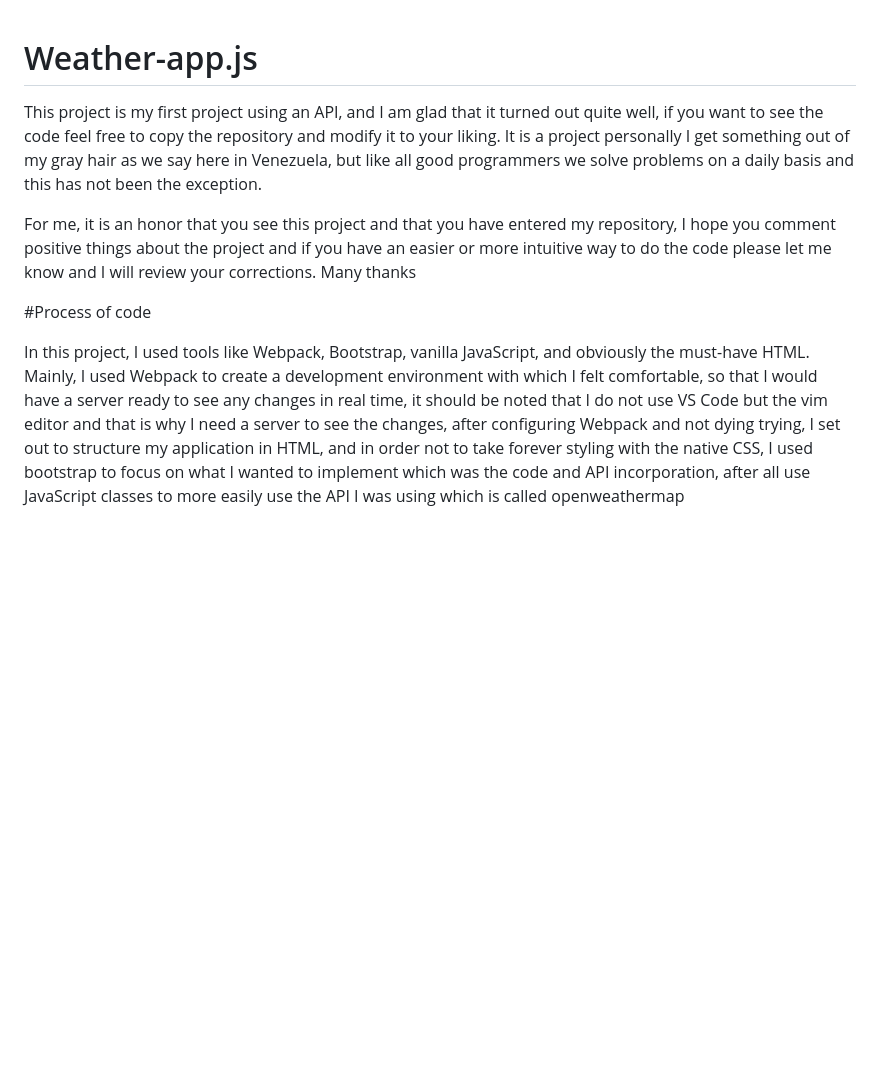
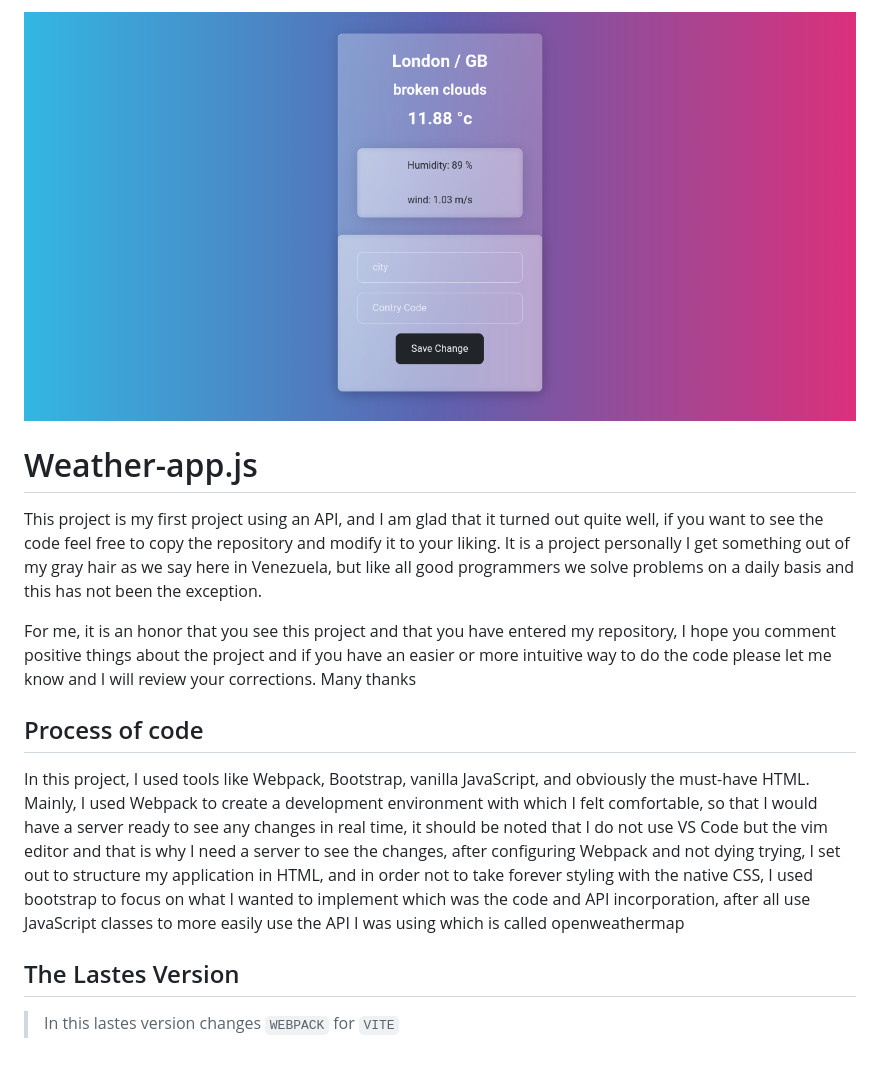
Before and after one commit to Alejocabeza/weather-app-js, a Markdown page: README.md, the part around the change. GitHub-like rendering; pictures changed too: public/image.png (added); blank space fills up the shorter version.

Commit message:
changes of webpack for vite

```diff
--- a/README.md
+++ b/README.md
@@ -1,9 +1,15 @@
+<img src='./public/image.png'/>
+
 # Weather-app.js
 
 This project is my first project using an API, and I am glad that it turned out quite well, if you want to see the code feel free to copy the repository and modify it to your liking. It is a project personally I get something out of my gray hair as we say here in Venezuela, but like all good programmers we solve problems on a daily basis and this has not been the exception.
 
 For me, it is an honor that you see this project and that you have entered my repository, I hope you comment positive things about the project and if you have an easier or more intuitive way to do the code please let me know and I will review your corrections. Many thanks
 
-#Process of code
+## Process of code
 
 In this project, I used tools like Webpack, Bootstrap, vanilla JavaScript, and obviously the must-have HTML. Mainly, I used Webpack to create a development environment with which I felt comfortable, so that I would have a server ready to see any changes in real time, it should be noted that I do not use VS Code but the vim editor and that is why I need a server to see the changes, after configuring Webpack and not dying trying, I set out to structure my application in HTML, and in order not to take forever styling with the native CSS, I used bootstrap to focus on what I wanted to implement which was the code and API incorporation, after all use JavaScript classes to more easily use the API I was using which is called openweathermap
+
+## The Lastes Version
+
+> In this lastes version changes `WEBPACK` for `VITE`
```
Also changed, not shown: 18 other files.
